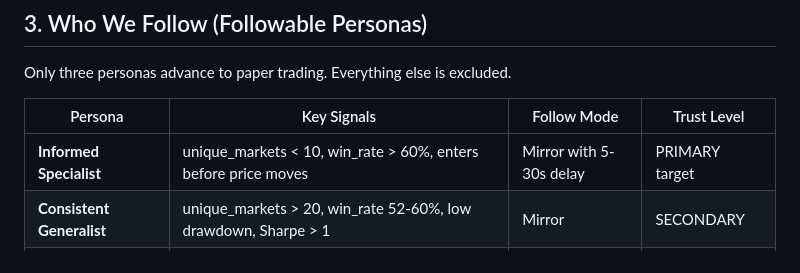
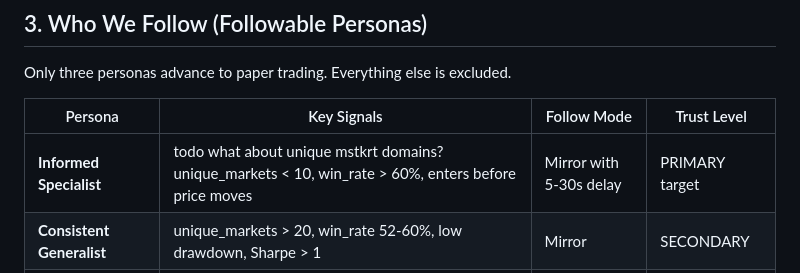
Before and after one commit to KSonny4/trader_evaluator, a Markdown page: docs/STRATEGY_BIBLE.md, the part around the change. Drawn GitHub-style.

Commit message:
Question on persona selection STRATEGY_BIBLE.md

```diff
--- a/docs/STRATEGY_BIBLE.md
+++ b/docs/STRATEGY_BIBLE.md
@@ -56,7 +56,7 @@ Only three personas advance to paper trading. Everything else is excluded.
 
 | Persona | Key Signals | Follow Mode | Trust Level |
 |---------|------------|-------------|-------------|
-| **Informed Specialist** | unique_markets < 10, win_rate > 60%, enters before price moves | Mirror with 5-30s delay | PRIMARY target |
+| **Informed Specialist** | todo what about unique mstkrt domains? unique_markets < 10, win_rate > 60%, enters before price moves | Mirror with 5-30s delay | PRIMARY target |
 | **Consistent Generalist** | unique_markets > 20, win_rate 52-60%, low drawdown, Sharpe > 1 | Mirror | SECONDARY |
 | **Patient Accumulator** | avg_hold_time > 48h, large positions (>90th percentile), < 5 trades/week | Mirror with 24h+ delay | SLOW but reliable |
 
```
